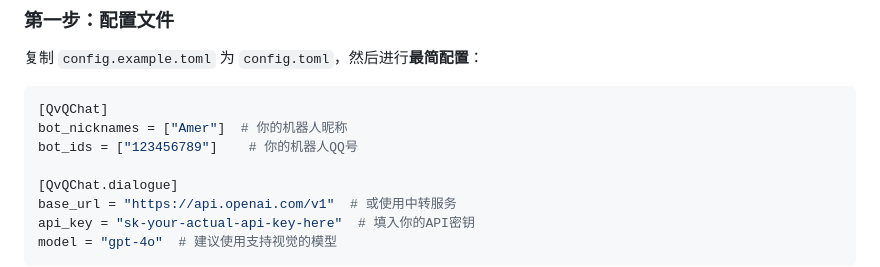
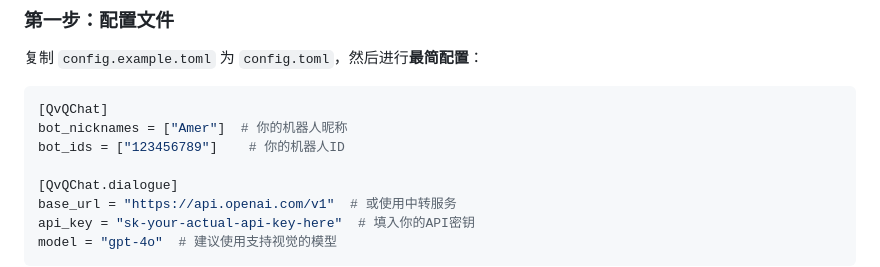
Before and after one commit to wsu2059q/ErisPulse-QvQChat, a Markdown page: README.md, the part around the change. Rendered like a GitHub page.

````diff
--- a/README.md
+++ b/README.md
@@ -21,7 +21,7 @@ QvQChat 是一个基于多AI协同的智能对话模块，采用"普通群友模
 ```toml
 [QvQChat]
 bot_nicknames = ["Amer"]  # 你的机器人昵称
-bot_ids = ["123456789"]    # 你的机器人QQ号
+bot_ids = ["123456789"]    # 你的机器人ID
 
 [QvQChat.dialogue]
 base_url = "https://api.openai.com/v1"  # 或使用中转服务
````
